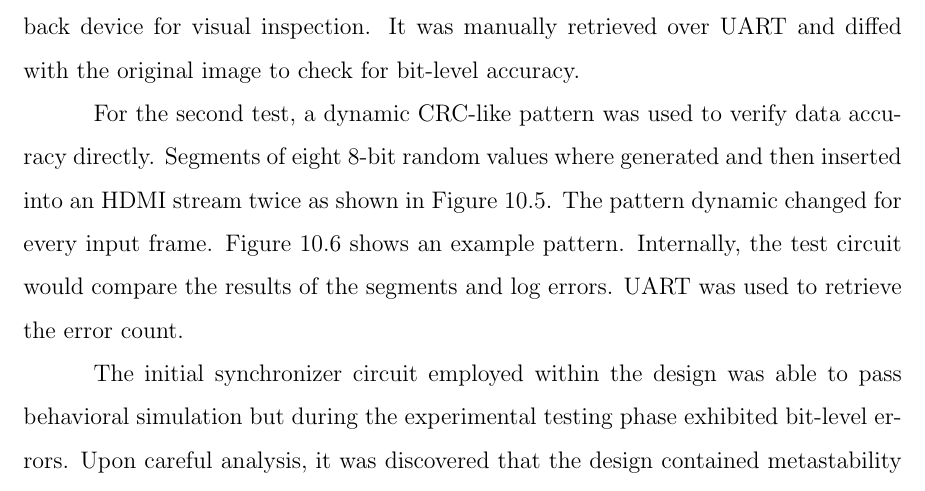
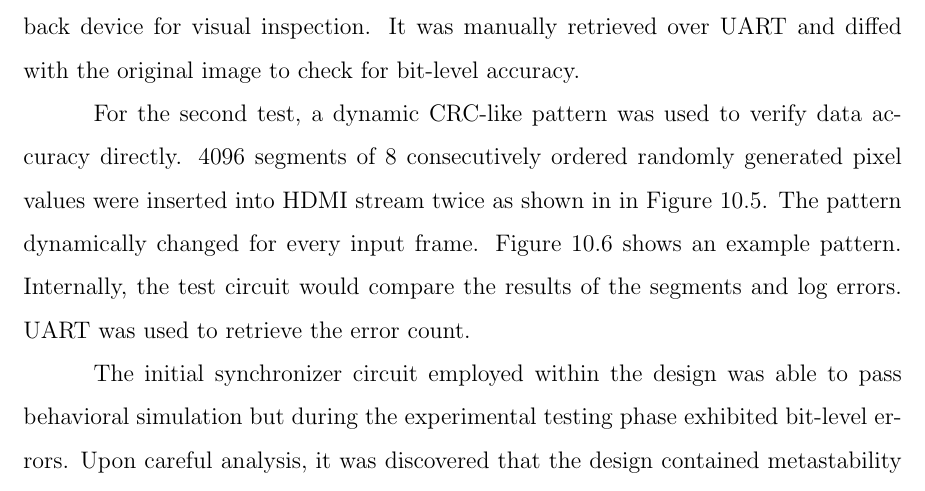
Before and after one commit to snaphat/phd_aaron_landwehr, a LaTeX thesis (_THESIS.tex, which reads text/results.tex): part of page 118 of 149, cut so that both start at the same text. Compiled offline with pdfLaTeX; a LaTeX package or settings file that is missing is left out.

Commit message:
Synchronizer testing corrections

```diff
--- a/text/results.tex
+++ b/text/results.tex
@@ -62,7 +62,7 @@ This chapter discusses a number of experimental results obtained using the imple
             \label{fig:checker_pattern}
         \end{figure}
 
-        For the second test, a dynamic CRC-like pattern was used to verify data accuracy directly. Segments of eight 8-bit random values where generated and then inserted into an HDMI stream twice as shown in Figure~\ref{fig:crc_like_buffer}. The pattern dynamic changed for every input frame. Figure~\ref{fig:random_noise} shows an example pattern. Internally, the test circuit would compare the results of the segments and log errors. UART was used to retrieve the error count.
+        For the second test, a dynamic CRC-like pattern was used to verify data accuracy directly. 4096 segments of 8 consecutively ordered randomly generated pixel values were inserted into HDMI stream twice as shown in in Figure~\ref{fig:crc_like_buffer}. The pattern dynamically changed for every input frame. Figure~\ref{fig:random_noise} shows an example pattern. Internally, the test circuit would compare the results of the segments and log errors. UART was used to retrieve the error count.
 
         \begin{figure}[t]
             \centering
```
